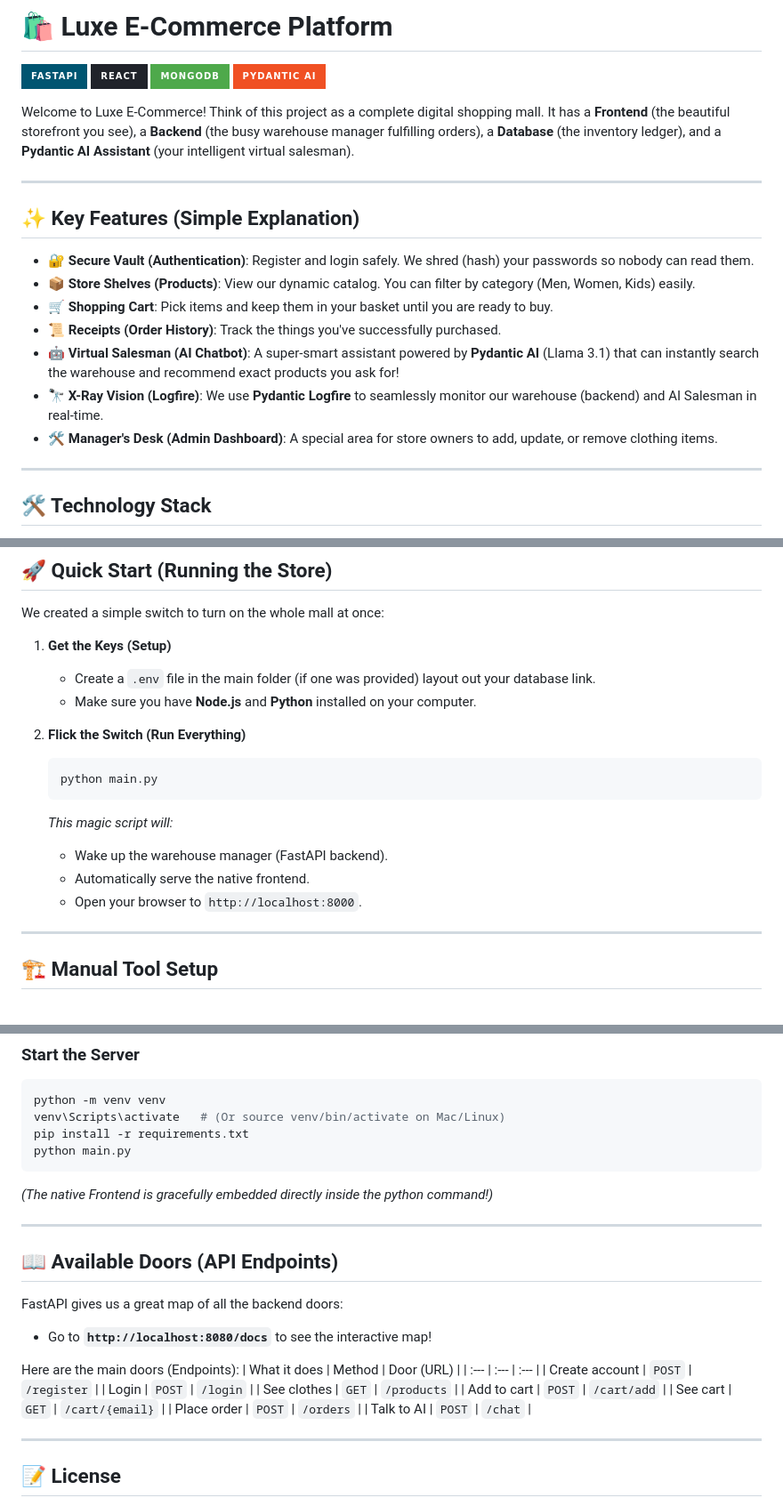
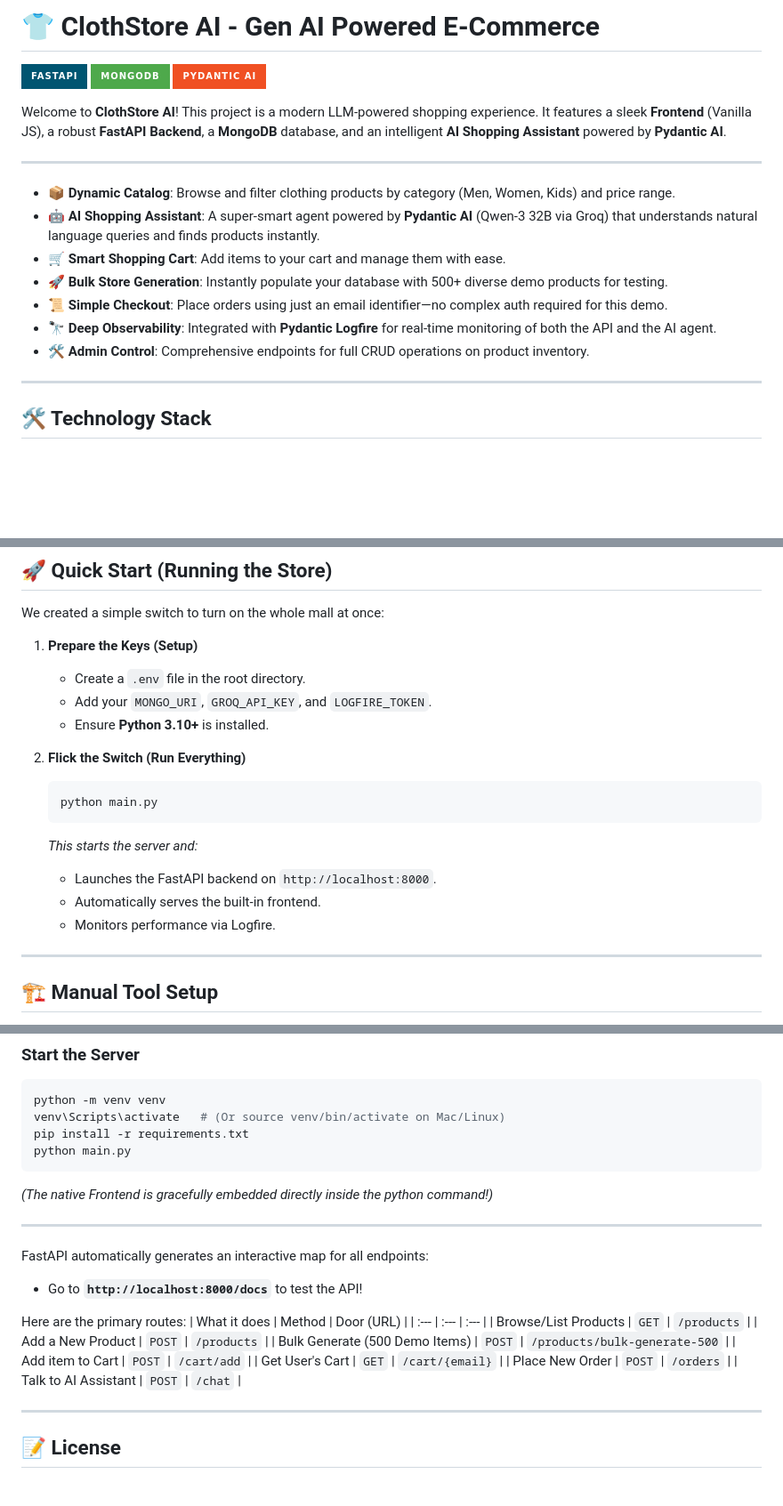
Before and after one commit to Aanand2204/AI-Cloth-Store, a Markdown page: README.md, 3 parts joined by grey strips. Shown at 89% size. Drawn GitHub-style; badges without logos; blank space fills up the shorter version.

Commit message:
Final Readme

````diff
--- a/README.md
+++ b/README.md
@@ -1,23 +1,20 @@
-# 🛍️ Luxe E-Commerce Platform
+# 👕 ClothStore AI - Gen AI Powered E-Commerce
 
 [![FastAPI](https://img.shields.io/badge/FastAPI-005571?style=for-the-badge&logo=fastapi)](https://fastapi.tiangolo.com/)
-[![React](https://img.shields.io/badge/React-20232A?style=for-the-badge&logo=react&logoColor=61DAFB)](https://reactjs.org/)
 [![MongoDB](https://img.shields.io/badge/MongoDB-4EA94B?style=for-the-badge&logo=mongodb&logoColor=white)](https://www.mongodb.com/atlas)
 [![Pydantic AI](https://img.shields.io/badge/Pydantic_AI-F05023?style=for-the-badge&logo=ai&logoColor=white)](https://pydantic.dev/)
 
-Welcome to Luxe E-Commerce! Think of this project as a complete digital shopping mall. It has a **Frontend** (the beautiful storefront you see), a **Backend** (the busy warehouse manager fulfilling orders), a **Database** (the inventory ledger), and a **Pydantic AI Assistant** (your intelligent virtual salesman).
+Welcome to **ClothStore AI**! This project is a modern LLM-powered shopping experience. It features a sleek **Frontend** (Vanilla JS), a robust **FastAPI Backend**, a **MongoDB** database, and an intelligent **AI Shopping Assistant** powered by **Pydantic AI**.
 
 ---
 
-## ✨ Key Features (Simple Explanation)
-
-- **🔐 Secure Vault (Authentication)**: Register and login safely. We shred (hash) your passwords so nobody can read them.
-- **📦 Store Shelves (Products)**: View our dynamic catalog. You can filter by category (Men, Women, Kids) easily.
-- **🛒 Shopping Cart**: Pick items and keep them in your basket until you are ready to buy.
-- **📜 Receipts (Order History)**: Track the things you've successfully purchased.
-- **🤖 Virtual Salesman (AI Chatbot)**: A super-smart assistant powered by **Pydantic AI** (Llama 3.1) that can instantly search the warehouse and recommend exact products you ask for!
-- **🔭 X-Ray Vision (Logfire)**: We use **Pydantic Logfire** to seamlessly monitor our warehouse (backend) and AI Salesman in real-time.
-- **🛠️ Manager's Desk (Admin Dashboard)**: A special area for store owners to add, update, or remove clothing items.
+- **📦 Dynamic Catalog**: Browse and filter clothing products by category (Men, Women, Kids) and price range.
+- **🤖 AI Shopping Assistant**: A super-smart agent powered by **Pydantic AI** (Qwen-3 32B via Groq) that understands natural language queries and finds products instantly.
+- **🛒 Smart Shopping Cart**: Add items to your cart and manage them with ease.
+- **🚀 Bulk Store Generation**: Instantly populate your database with 500+ diverse demo products for testing.
+- **📜 Simple Checkout**: Place orders using just an email identifier—no complex auth required for this demo.
+- **🔭 Deep Observability**: Integrated with **Pydantic Logfire** for real-time monitoring of both the API and the AI agent.
+- **🛠️ Admin Control**: Comprehensive endpoints for full CRUD operations on product inventory.
 
 ---
 
@@ -48,18 +45,19 @@ Check the **[`docs/README.md`](./docs/README.md)** for the full table of content
 
 We created a simple switch to turn on the whole mall at once:
 
-1. **Get the Keys (Setup)**
-   - Create a `.env` file in the main folder (if one was provided) layout out your database link.
-   - Make sure you have **Node.js** and **Python** installed on your computer.
+1. **Prepare the Keys (Setup)**
+   - Create a `.env` file in the root directory.
+   - Add your `MONGO_URI`, `GROQ_API_KEY`, and `LOGFIRE_TOKEN`.
+   - Ensure **Python 3.10+** is installed.
 
 2. **Flick the Switch (Run Everything)**
    ```bash
    python main.py
    ```
-   *This magic script will:*
-   - Wake up the warehouse manager (FastAPI backend).
-   - Automatically serve the native frontend.
-   - Open your browser to `http://localhost:8000`.
+   *This starts the server and:*
+   - Launches the FastAPI backend on `http://localhost:8000`.
+   - Automatically serves the built-in frontend.
+   - Monitors performance via Logfire.
 
 ---
 
@@ -78,21 +76,19 @@ python main.py
 
 ---
 
-## 📖 Available Doors (API Endpoints)
+FastAPI automatically generates an interactive map for all endpoints:
+- Go to **`http://localhost:8000/docs`** to test the API!
 
-FastAPI gives us a great map of all the backend doors:
-- Go to **`http://localhost:8080/docs`** to see the interactive map!
-
-Here are the main doors (Endpoints):
+Here are the primary routes:
 | What it does | Method | Door (URL) |
 | :--- | :--- | :--- |
-| Create account | `POST` | `/register` |
-| Login | `POST` | `/login` |
-| See clothes | `GET` | `/products` |
-| Add to cart | `POST` | `/cart/add` |
-| See cart | `GET` | `/cart/{email}` |
-| Place order | `POST` | `/orders` |
-| Talk to AI | `POST` | `/chat` |
+| Browse/List Products | `GET` | `/products` |
+| Add a New Product | `POST` | `/products` |
+| Bulk Generate (500 Demo Items) | `POST` | `/products/bulk-generate-500` |
+| Add item to Cart | `POST` | `/cart/add` |
+| Get User's Cart | `GET` | `/cart/{email}` |
+| Place New Order | `POST` | `/orders` |
+| Talk to AI Assistant | `POST` | `/chat` |
 
 ---
 
````
